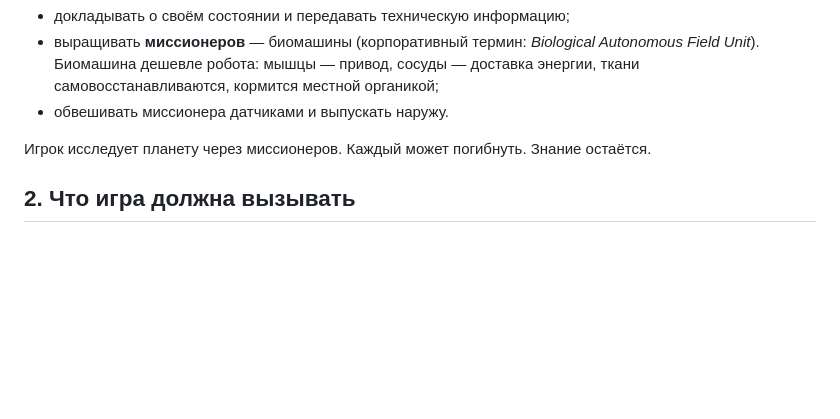
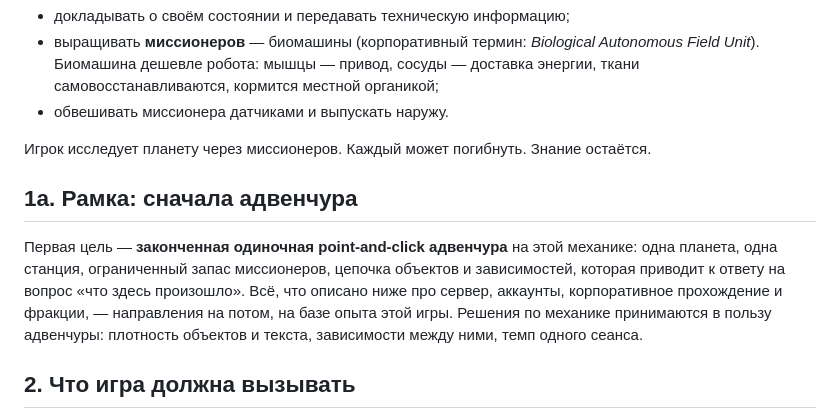
Before and after one commit to sankalpagames/missioners, a Markdown page: docs/design.md, the part around the change. Rendered like a GitHub page; blank space fills up the shorter version.

Commit message:
Рамка: сначала одиночная адвенчура
Co-Authored-By: Claude Opus 5 <noreply@anthropic.com>

```diff
--- a/docs/design.md
+++ b/docs/design.md
@@ -14,6 +14,10 @@
 - обвешивать миссионера датчиками и выпускать наружу.
 
 Игрок исследует планету через миссионеров. Каждый может погибнуть. Знание остаётся.
+
+## 1а. Рамка: сначала адвенчура
+
+Первая цель — **законченная одиночная point-and-click адвенчура** на этой механике: одна планета, одна станция, ограниченный запас миссионеров, цепочка объектов и зависимостей, которая приводит к ответу на вопрос «что здесь произошло». Всё, что описано ниже про сервер, аккаунты, корпоративное прохождение и фракции, — направления на потом, на базе опыта этой игры. Решения по механике принимаются в пользу адвенчуры: плотность объектов и текста, зависимости между ними, темп одного сеанса.
 
 ## 2. Что игра должна вызывать
 
```
Also changed, not shown: CLAUDE.md (+2 -0 lines).
